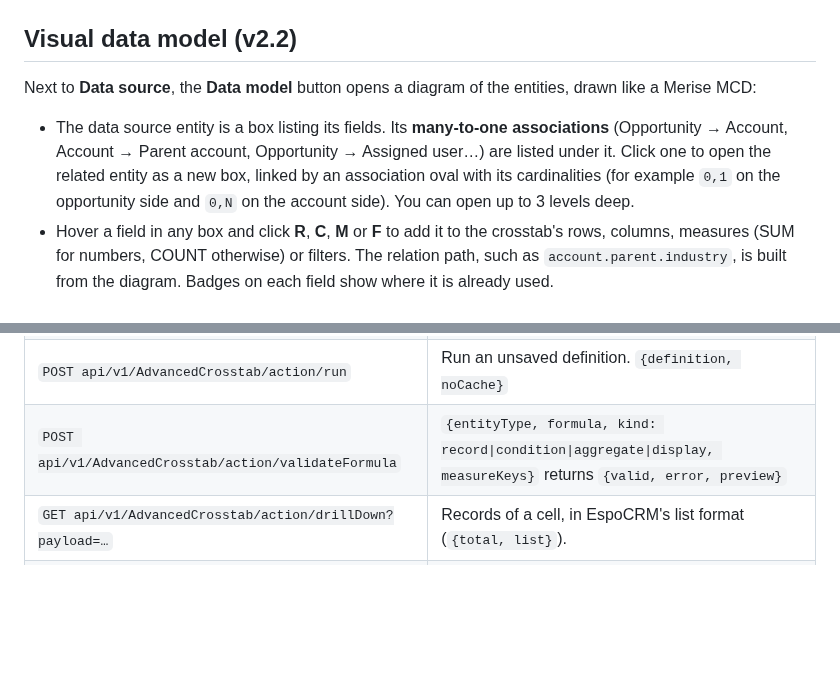
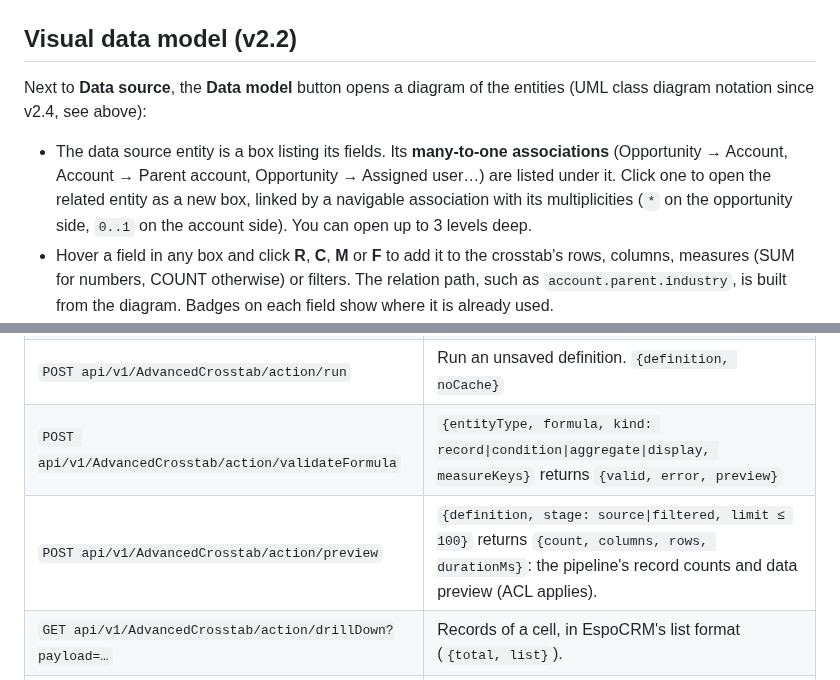
Before and after one commit to lesparrow/hello_world, a Markdown page: espocrm-advanced-crosstab/README.md, 2 parts joined by grey strips. GitHub-like rendering; blank space fills up the shorter version.

```diff
--- a/espocrm-advanced-crosstab/README.md
+++ b/espocrm-advanced-crosstab/README.md
@@ -62,12 +102,12 @@ Correctness and security:
 
 ## Visual data model (v2.2)
 
-Next to **Data source**, the **Data model** button opens a diagram of the entities, drawn like a Merise MCD:
+Next to **Data source**, the **Data model** button opens a diagram of the entities (UML class diagram notation since v2.4, see above):
 
 - The data source entity is a box listing its fields. Its **many-to-one associations** (Opportunity → Account,
   Account → Parent account, Opportunity → Assigned user…) are listed under it. Click one to open the related entity
-  as a new box, linked by an association oval with its cardinalities (for example `0,1` on the opportunity side and
-  `0,N` on the account side). You can open up to 3 levels deep.
+  as a new box, linked by a navigable association with its multiplicities (`*` on the opportunity side, `0..1` on the
+  account side). You can open up to 3 levels deep.
 - Hover a field in any box and click **R**, **C**, **M** or **F** to add it to the crosstab's rows, columns,
   measures (SUM for numbers, COUNT otherwise) or filters. The relation path, such as `account.parent.industry`, is
   built from the diagram. Badges on each field show where it is already used.
@@ -158,6 +198,7 @@ rejected with an explicit error.
 | `POST api/v1/AdvancedCrosstab/:id/run` | Run a saved crosstab. `{noCache}` |
 | `POST api/v1/AdvancedCrosstab/action/run` | Run an unsaved definition. `{definition, noCache}` |
 | `POST api/v1/AdvancedCrosstab/action/validateFormula` | `{entityType, formula, kind: record\|condition\|aggregate\|display, measureKeys}` returns `{valid, error, preview}` |
+| `POST api/v1/AdvancedCrosstab/action/preview` | `{definition, stage: source\|filtered, limit ≤ 100}` returns `{count, columns, rows, durationMs}`: the pipeline's record counts and data preview (ACL applies). |
 | `GET api/v1/AdvancedCrosstab/action/drillDown?payload=…` | Records of a cell, in EspoCRM's list format (`{total, list}`). |
 | `POST api/v1/AdvancedCrosstab/:id/export`, `…/action/export` | `{format: xlsx\|csv\|pdf, title}` returns `{attachmentId}` or `{async: true}` |
 
```
Also changed, not shown: other parts of espocrm-advanced-crosstab/README.md (+40 -0 lines), espocrm-advanced-crosstab/docs/screenshots/data-model-uml.png (added), espocrm-advanced-crosstab/docs/screenshots/empty-state-guide.png (added), espocrm-advanced-crosstab/docs/screenshots/pipeline-etl.png (added), 6 other files.
